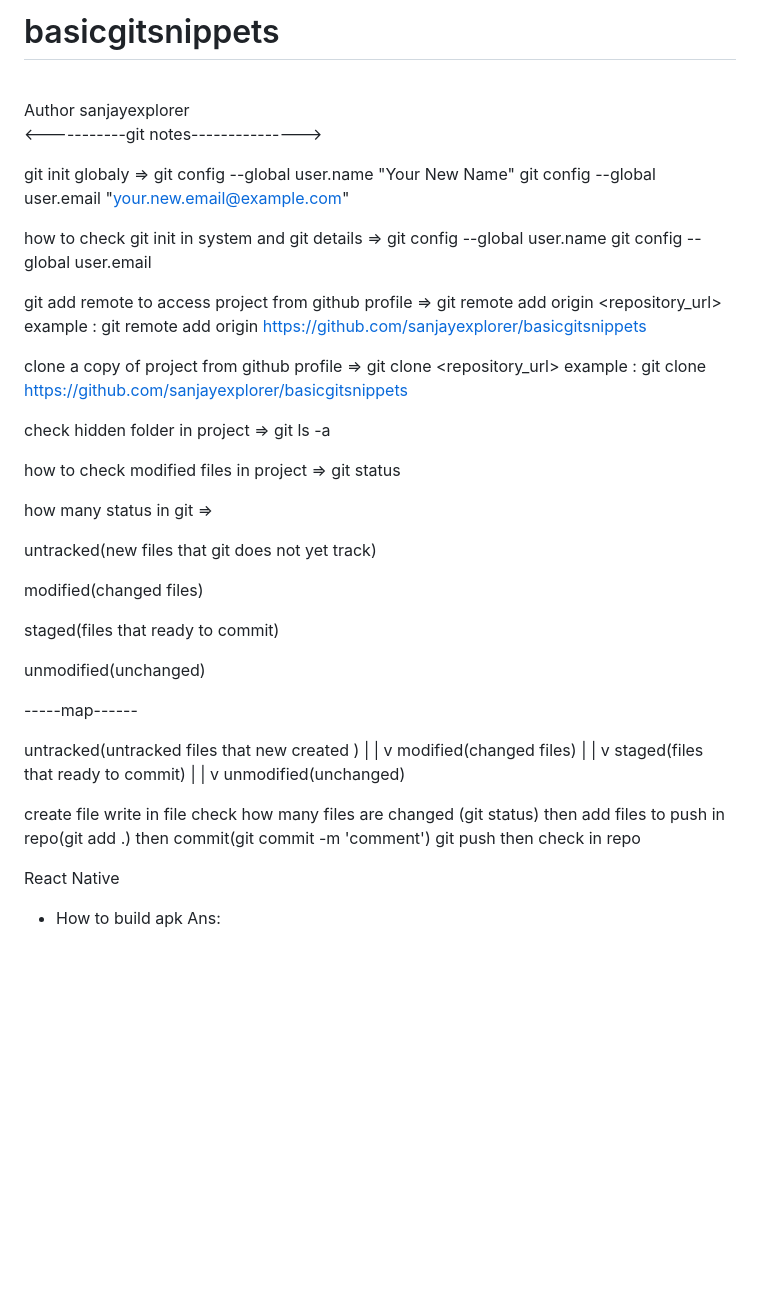
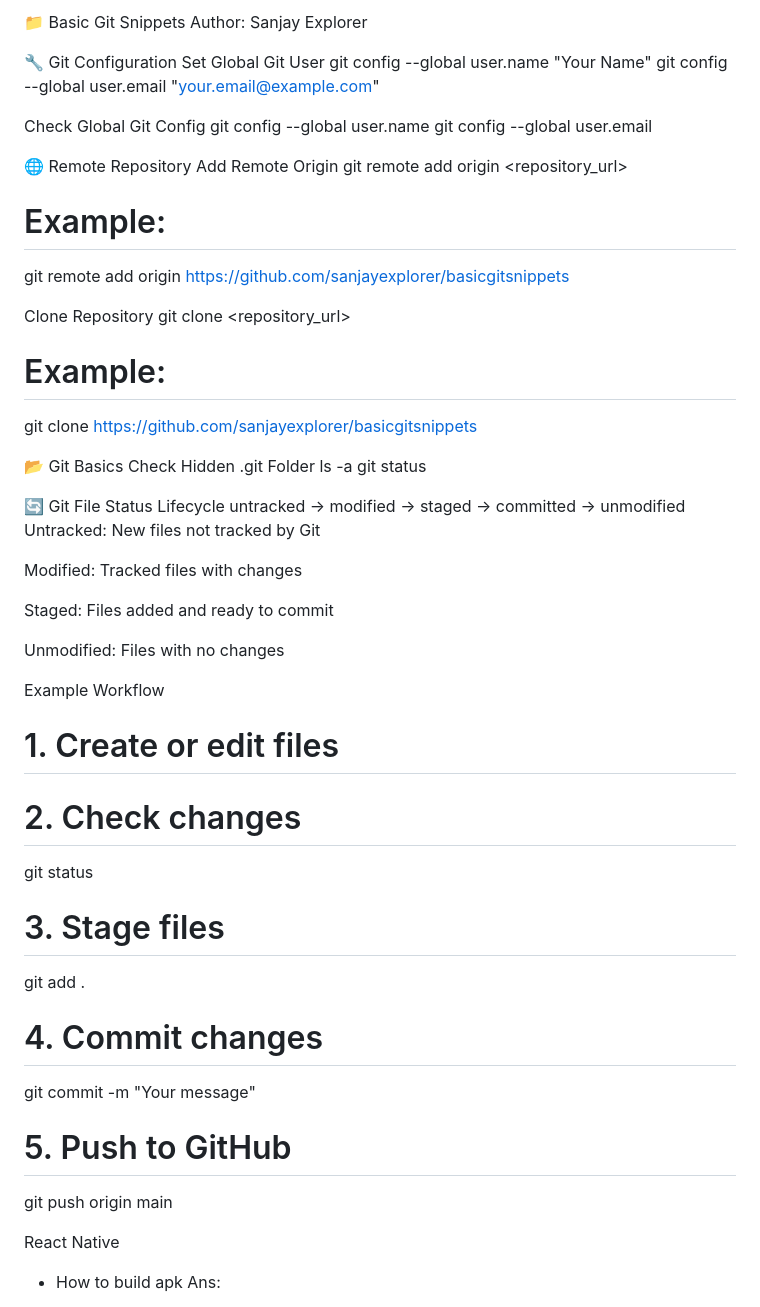
Before and after one commit to sanjayexplorer/basicgitsnippets, a Markdown page: README.md, the part around the change. Drawn GitHub-style; blank space fills up the shorter version.

```diff
--- a/README.md
+++ b/README.md
@@ -1,68 +1,55 @@
-# basicgitsnippets
-<br>
-Author sanjayexplorer
+📁 Basic Git Snippets
+Author: Sanjay Explorer
 
-<-----------git notes--------------->
+🔧 Git Configuration
+Set Global Git User
+git config --global user.name "Your Name"
+git config --global user.email "your.email@example.com"
 
-git init globaly =>
-git config --global user.name "Your New Name"
-git config --global user.email "your.new.email@example.com"
-
-how to check git init in system and git details =>
+Check Global Git Config
 git config --global user.name
 git config --global user.email
 
-git add remote to access project from github profile =>
+🌐 Remote Repository
+Add Remote Origin
 git remote add origin <repository_url>
-example : git remote add origin https://github.com/sanjayexplorer/basicgitsnippets
+# Example:
+git remote add origin https://github.com/sanjayexplorer/basicgitsnippets
 
-clone a copy of project from github profile =>
+Clone Repository
 git clone <repository_url>
-example : git clone https://github.com/sanjayexplorer/basicgitsnippets
+# Example:
+git clone https://github.com/sanjayexplorer/basicgitsnippets
 
-check hidden folder in project =>
-git ls -a
-
-how to check modified files in project =>
+📂 Git Basics
+Check Hidden .git Folder
+ls -a
 git status
 
+🔄 Git File Status Lifecycle
+untracked -> modified -> staged -> committed -> unmodified
+Untracked: New files not tracked by Git
 
-how many status in git =>
+Modified: Tracked files with changes
 
-untracked(new files that git does not yet track)
+Staged: Files added and ready to commit
 
-modified(changed files)
+Unmodified: Files with no changes
 
-staged(files that ready to commit)
+Example Workflow
 
-unmodified(unchanged)
+# 1. Create or edit files
+# 2. Check changes
+git status
 
------map------
+# 3. Stage files
+git add .
 
-untracked(untracked files that new created )
-                |
-                |
-                v
-modified(changed files)
-                |
-                |
-                v
-staged(files that ready to commit)
-                |
-                |
-                v
-unmodified(unchanged)
+# 4. Commit changes
+git commit -m "Your message"
 
-create file
-write in file
-check how many files are changed (git status)
-then add files to push in repo(git add .)
-then commit(git commit -m 'comment')
-git push
-then check in repo
-
-
-
+# 5. Push to GitHub
+git push origin main
 
 
 
```
